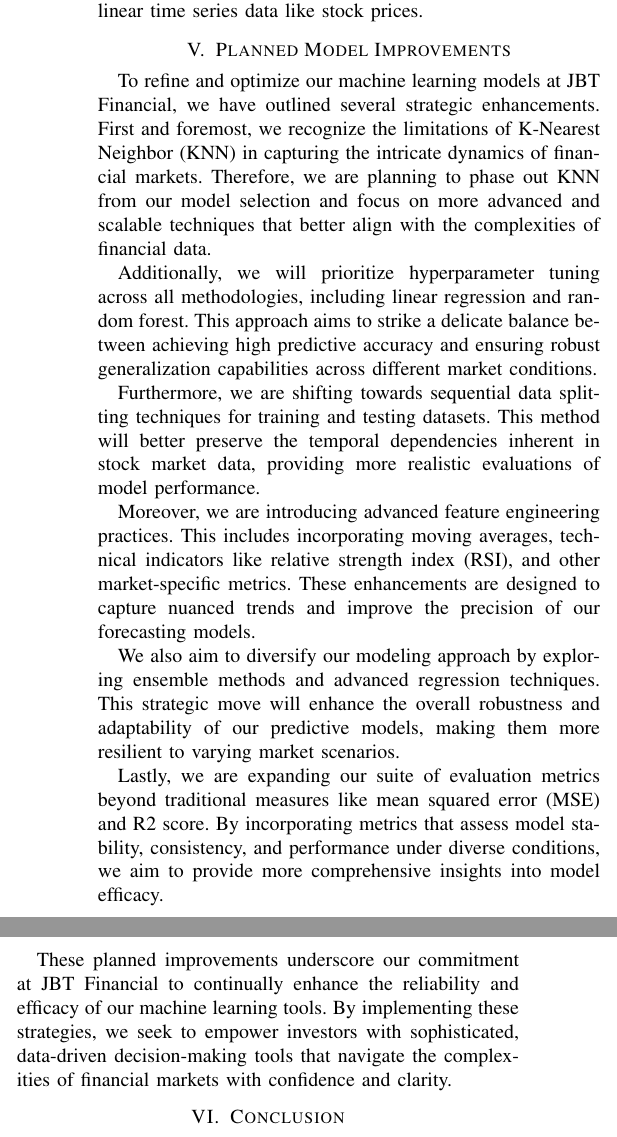
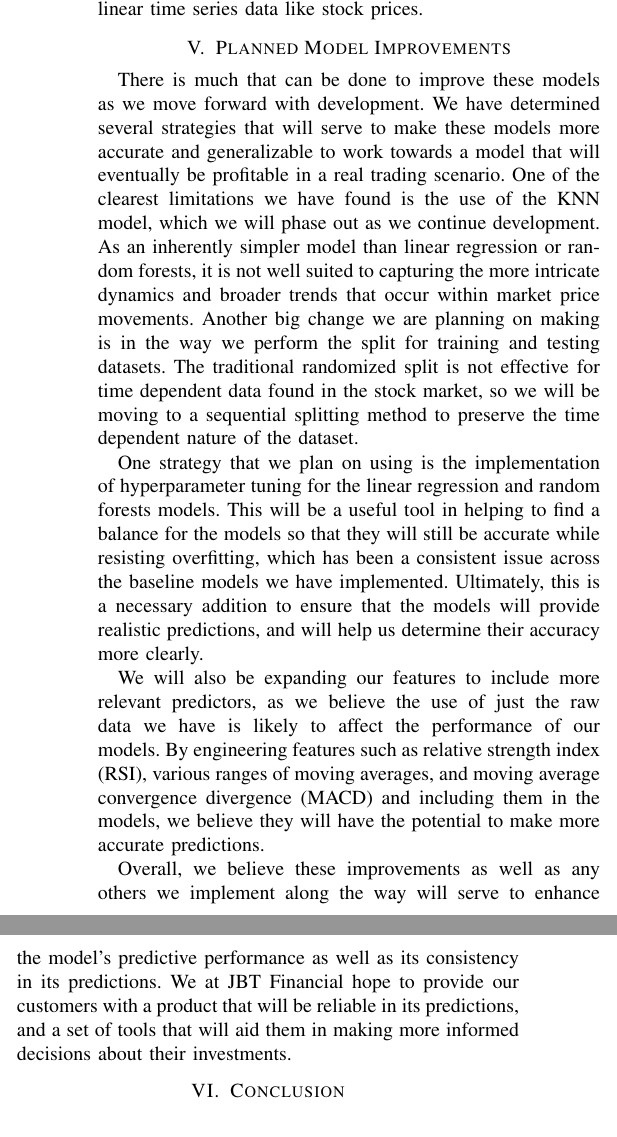
Before and after one commit to Bhumir2503/ML-Stock-Predictor, a LaTeX paper (Midterm_Report/Midterm_Report_Latex.tex): two parts of the columns of page 3 of 3, joined at a grey line, cut so that both start at the same text. Compiled offline with pdfLaTeX; a missing font is replaced by an installed copy or a similar font; a LaTeX package or settings file that is missing is left out.

Commit message:
Midterm Report Update

```diff
--- a/Midterm_Report/Midterm_Report_Latex.tex
+++ b/Midterm_Report/Midterm_Report_Latex.tex
@@ -92,19 +92,14 @@ The KNN model was trained on the scaled training data, and predictions were made
 To visualize the performance of the baseline model, the predicted stock prices were plotted against the actual closing prices over the test period. This revealed that the KNN model struggled to predict sudden price changes, which is consistent with the limitations of distance-based models in complex, non-linear time series data like stock prices.
 
 \section{Planned Model Improvements}
-To refine and optimize our machine learning models at JBT Financial, we have outlined several strategic enhancements. First and foremost, we recognize the limitations of K-Nearest Neighbor (KNN) in capturing the intricate dynamics of financial markets. Therefore, we are planning to phase out KNN from our model selection and focus on more advanced and scalable techniques that better align with the complexities of financial data.
+There is much that can be done to improve these models as we move forward with development. We have determined several strategies that will serve to make these models more accurate and generalizable to work towards a model that will eventually be profitable in a real trading scenario. One of the clearest limitations we have found is the use of the KNN model, which we will phase out as we continue development. As an inherently simpler model than linear regression or random forests, it is not well suited to capturing the more intricate dynamics and broader trends that occur within market price movements. Another big change we are planning on making is in the way we perform the split for training and testing datasets. The traditional randomized split is not effective for time dependent data found in the stock market, so we will be moving to a sequential splitting method to preserve the time dependent nature of the dataset.
 
-Additionally, we will prioritize hyperparameter tuning across all methodologies, including linear regression and random forest. This approach aims to strike a delicate balance between achieving high predictive accuracy and ensuring robust generalization capabilities across different market conditions.
+One strategy that we plan on using is the implementation of hyperparameter tuning for the linear regression and random forests models. This will be a useful tool in helping to find a balance for the models so that they will still be accurate while resisting overfitting, which has been a consistent issue across the baseline models we have implemented. Ultimately, this is a necessary addition to ensure that the models will provide realistic predictions, and will help us determine their accuracy more clearly.
 
-Furthermore, we are shifting towards sequential data splitting techniques for training and testing datasets. This method will better preserve the temporal dependencies inherent in stock market data, providing more realistic evaluations of model performance.
+We will also be expanding our features to include more relevant predictors, as we believe the use of just the raw data we have is likely to affect the performance of our models. By engineering features such as relative strength index (RSI), various ranges of moving averages, and moving average convergence divergence (MACD) and including them in the models, we believe they will have the potential to make more accurate predictions.
 
-Moreover, we are introducing advanced feature engineering practices. This includes incorporating moving averages, technical indicators like relative strength index (RSI), and other market-specific metrics. These enhancements are designed to capture nuanced trends and improve the precision of our forecasting models.
+Overall, we believe these improvements as well as any others we implement along the way will serve to enhance the model’s predictive performance as well as its consistency in its predictions. We at JBT Financial hope to provide our customers with a product that will be reliable in its predictions, and a set of tools that will aid them in making more informed decisions about their investments.
 
-We also aim to diversify our modeling approach by exploring ensemble methods and advanced regression techniques. This strategic move will enhance the overall robustness and adaptability of our predictive models, making them more resilient to varying market scenarios.
-
-Lastly, we are expanding our suite of evaluation metrics beyond traditional measures like mean squared error (MSE) and R2 score. By incorporating metrics that assess model stability, consistency, and performance under diverse conditions, we aim to provide more comprehensive insights into model efficacy.
-
-These planned improvements underscore our commitment at JBT Financial to continually enhance the reliability and efficacy of our machine learning tools. By implementing these strategies, we seek to empower investors with sophisticated, data-driven decision-making tools that navigate the complexities of financial markets with confidence and clarity.
 
 \section{Conclusion}
 In conclusion, the development of machine learning tools at JBT Financial represents a significant stride towards empowering investors with insightful decision-making tools in the volatile landscape of financial markets. While initial models have shown promise, challenges such as overfitting and model generalization remain critical considerations.
```
Also changed, not shown: Midterm_Report/Midterm_Report_PDF.pdf.
